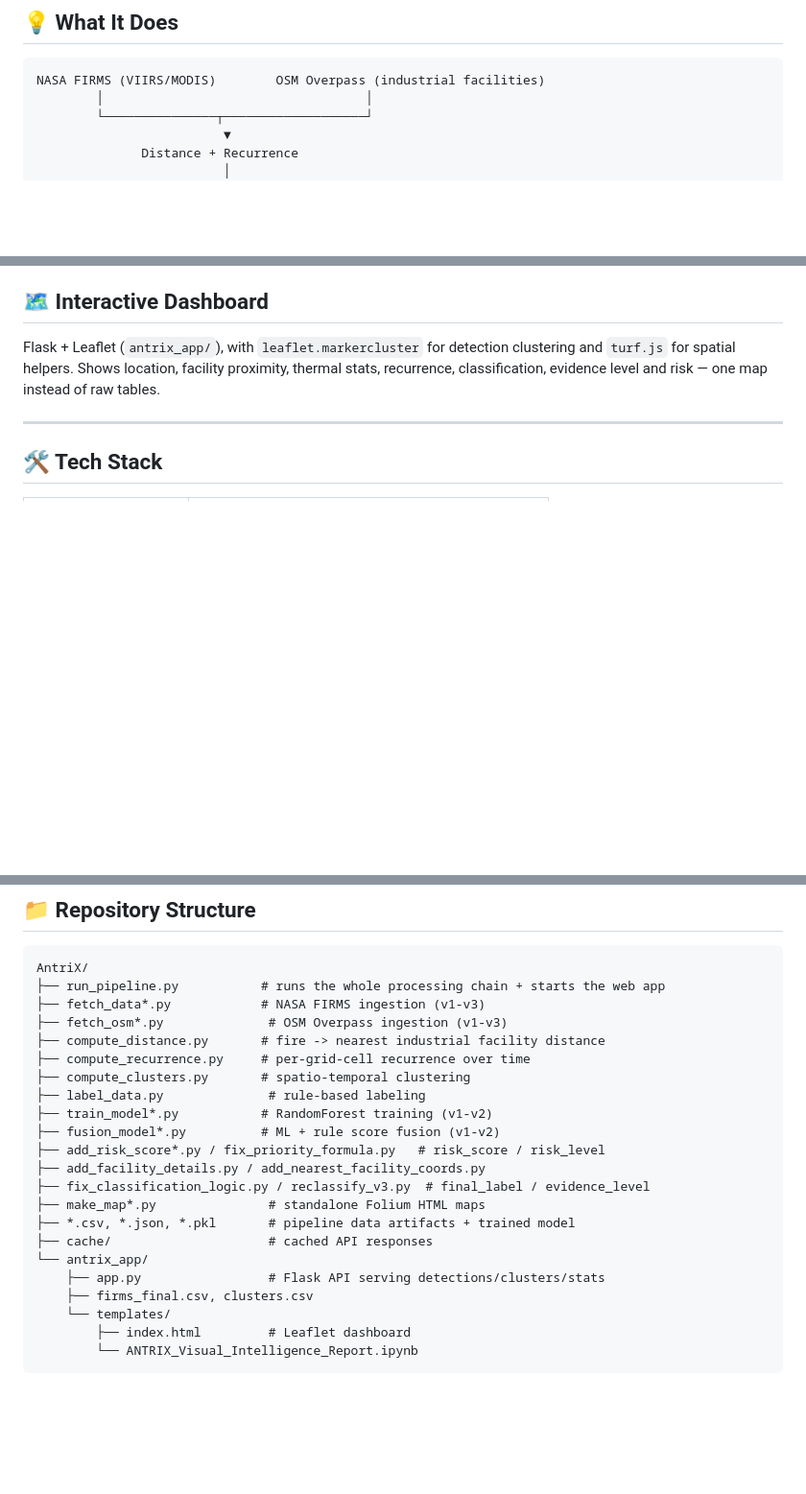
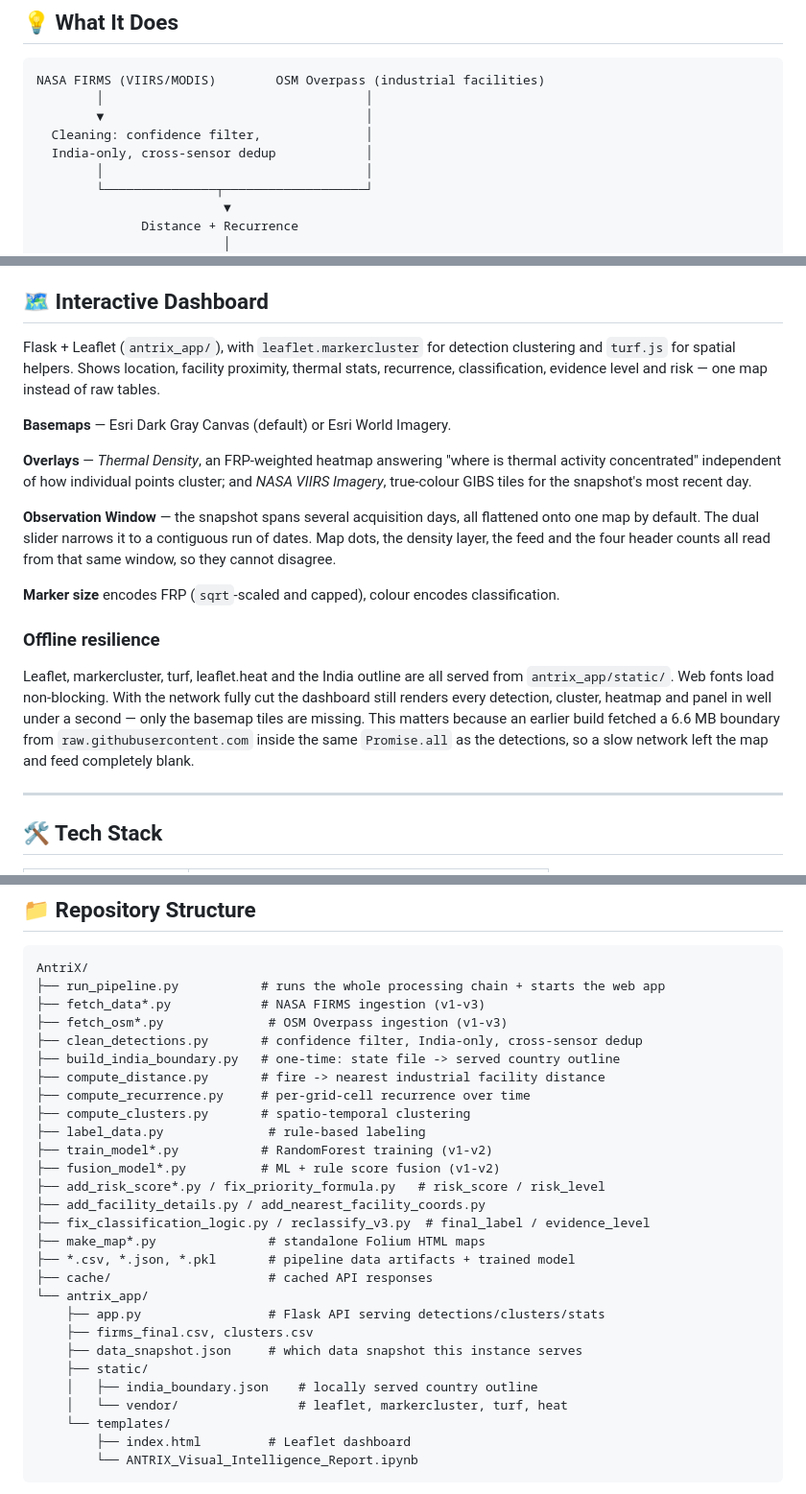
Before and after one commit to ChiragDawra/AntriX, a Markdown page: README.md, 3 parts joined by grey strips. Shown at 96% size. GitHub-like rendering; blank space fills up the shorter version.

````diff
--- a/README.md
+++ b/README.md
@@ -26,6 +26,10 @@ Manually triaging thousands of raw points doesn't scale. AntriX adds **industria
 
 ```text
 NASA FIRMS (VIIRS/MODIS)        OSM Overpass (industrial facilities)
+        │                                   │
+        ▼                                   │
+  Cleaning: confidence filter,              │
+  India-only, cross-sensor dedup            │
         │                                   │
         └───────────────┬───────────────────┘
                          ▼
@@ -115,6 +119,18 @@ Classification (*what is it?*) and priority (*what do I look at first?*) are sep
 
 Flask + Leaflet (`antrix_app/`), with `leaflet.markercluster` for detection clustering and `turf.js` for spatial helpers. Shows location, facility proximity, thermal stats, recurrence, classification, evidence level and risk — one map instead of raw tables.
 
+**Basemaps** — Esri Dark Gray Canvas (default) or Esri World Imagery.
+
+**Overlays** — *Thermal Density*, an FRP-weighted heatmap answering "where is thermal activity concentrated" independent of how individual points cluster; and *NASA VIIRS Imagery*, true-colour GIBS tiles for the snapshot's most recent day.
+
+**Observation Window** — the snapshot spans several acquisition days, all flattened onto one map by default. The dual slider narrows it to a contiguous run of dates. Map dots, the density layer, the feed and the four header counts all read from that same window, so they cannot disagree.
+
+**Marker size** encodes FRP (`sqrt`-scaled and capped), colour encodes classification.
+
+### Offline resilience
+
+Leaflet, markercluster, turf, leaflet.heat and the India outline are all served from `antrix_app/static/`. Web fonts load non-blocking. With the network fully cut the dashboard still renders every detection, cluster, heatmap and panel in well under a second — only the basemap tiles are missing. This matters because an earlier build fetched a 6.6 MB boundary from `raw.githubusercontent.com` inside the same `Promise.all` as the detections, so a slow network left the map and feed completely blank.
+
 ---
 
 ## 🛠️ Tech Stack
@@ -137,6 +153,8 @@ AntriX/
 ├── run_pipeline.py           # runs the whole processing chain + starts the web app
 ├── fetch_data*.py            # NASA FIRMS ingestion (v1-v3)
 ├── fetch_osm*.py              # OSM Overpass ingestion (v1-v3)
+├── clean_detections.py       # confidence filter, India-only, cross-sensor dedup
+├── build_india_boundary.py   # one-time: state file -> served country outline
 ├── compute_distance.py       # fire -> nearest industrial facility distance
 ├── compute_recurrence.py     # per-grid-cell recurrence over time
 ├── compute_clusters.py       # spatio-temporal clustering
@@ -152,6 +170,10 @@ AntriX/
 └── antrix_app/
     ├── app.py                 # Flask API serving detections/clusters/stats
     ├── firms_final.csv, clusters.csv
+    ├── data_snapshot.json     # which data snapshot this instance serves
+    ├── static/
+    │   ├── india_boundary.json    # locally served country outline
+    │   └── vendor/                # leaflet, markercluster, turf, heat
     └── templates/
         ├── index.html         # Leaflet dashboard
         └── ANTRIX_Visual_Intelligence_Report.ipynb
````
Also changed, not shown: other parts of README.md (+42 -2 lines).
